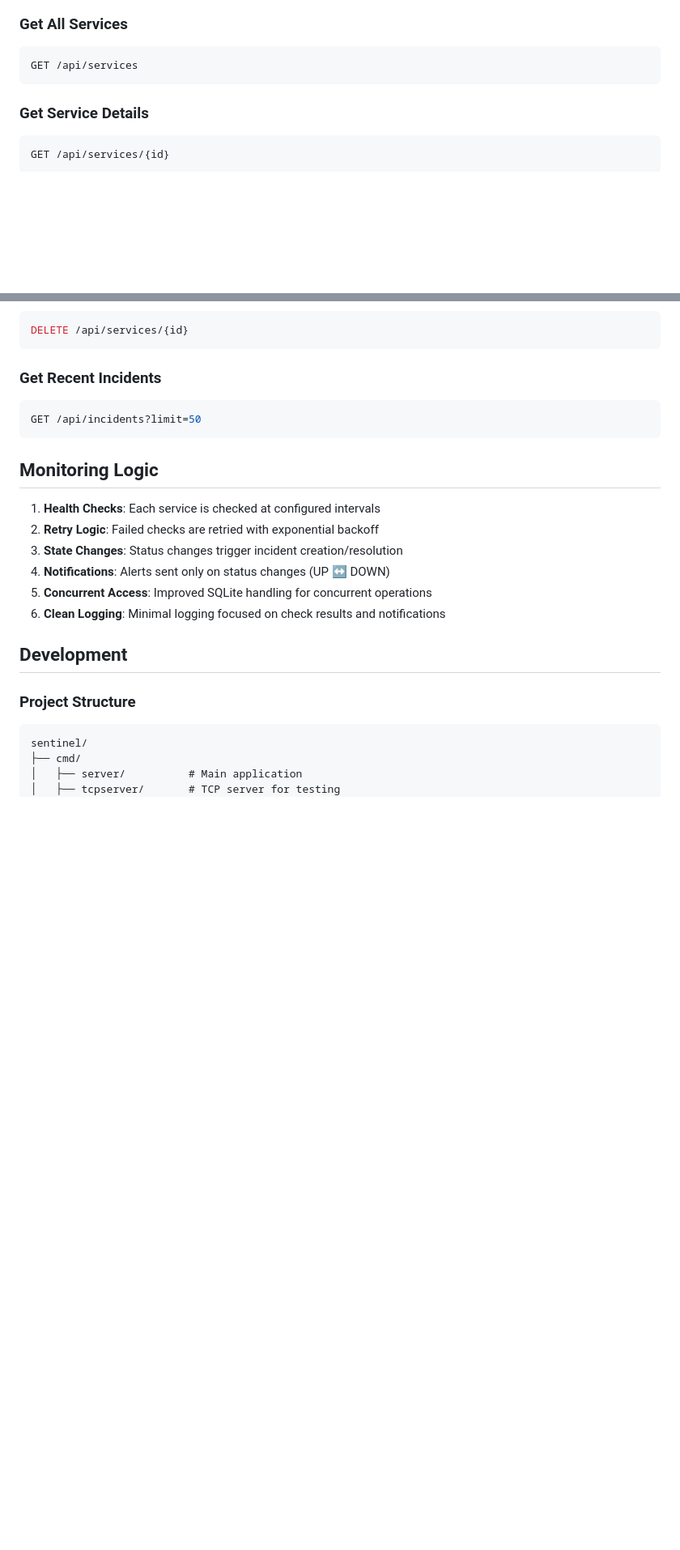
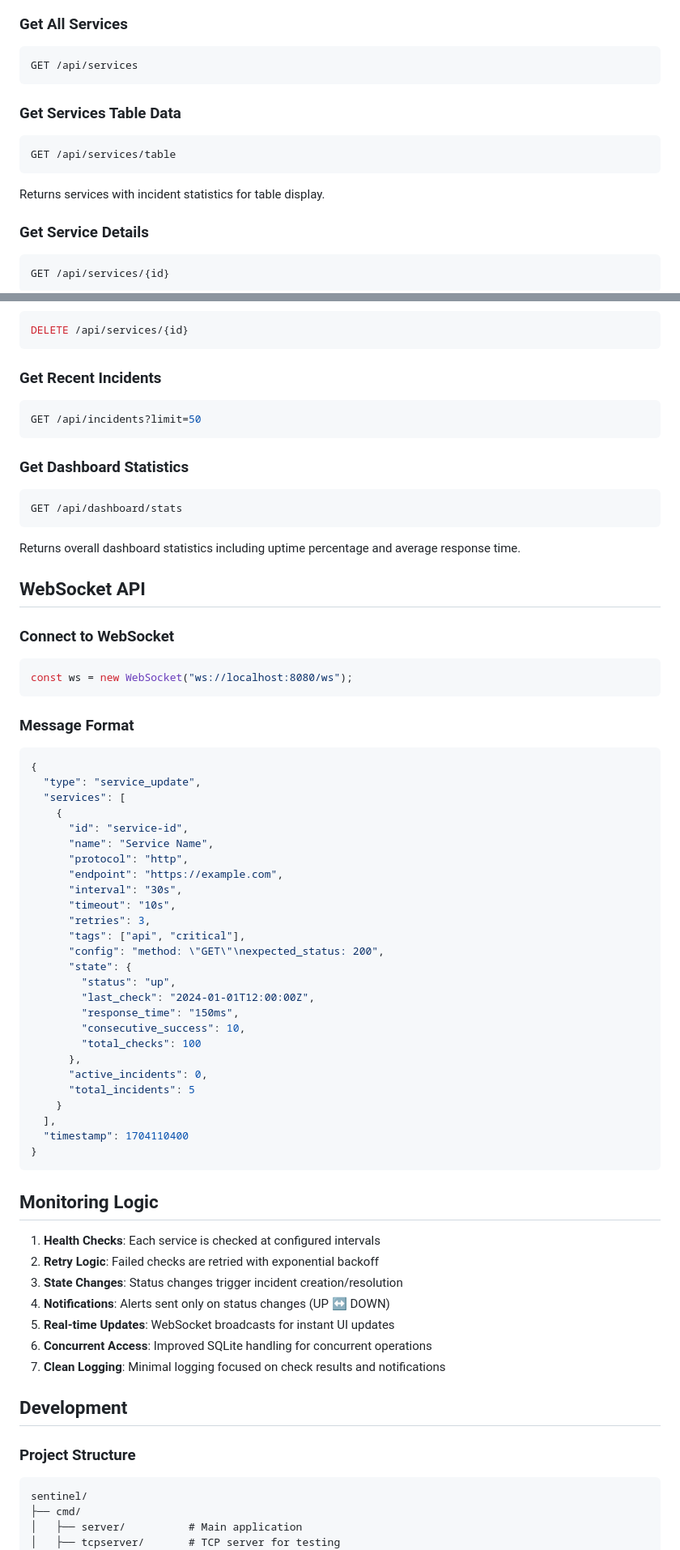
Before and after one commit to sxwebdev/sentinel, a Markdown page: README.md, 2 parts joined by grey strips. Shown: that part at 81% size. Drawn GitHub-style; blank space fills up the shorter version.

````diff
--- a/README.md
+++ b/README.md
@@ -307,6 +231,14 @@ notifications:
 ```bash
 GET /api/services
 ```
+
+### Get Services Table Data
+
+```bash
+GET /api/services/table
+```
+
+Returns services with incident statistics for table display.
 
 ### Get Service Details
 
@@ -392,14 +324,62 @@ DELETE /api/services/{id}
 GET /api/incidents?limit=50
 ```
 
+### Get Dashboard Statistics
+
+```bash
+GET /api/dashboard/stats
+```
+
+Returns overall dashboard statistics including uptime percentage and average response time.
+
+## WebSocket API
+
+### Connect to WebSocket
+
+```javascript
+const ws = new WebSocket("ws://localhost:8080/ws");
+```
+
+### Message Format
+
+```json
+{
+  "type": "service_update",
+  "services": [
+    {
+      "id": "service-id",
+      "name": "Service Name",
+      "protocol": "http",
+      "endpoint": "https://example.com",
+      "interval": "30s",
+      "timeout": "10s",
+      "retries": 3,
+      "tags": ["api", "critical"],
+      "config": "method: \"GET\"\nexpected_status: 200",
+      "state": {
+        "status": "up",
+        "last_check": "2024-01-01T12:00:00Z",
+        "response_time": "150ms",
+        "consecutive_success": 10,
+        "total_checks": 100
+      },
+      "active_incidents": 0,
+      "total_incidents": 5
+    }
+  ],
+  "timestamp": 1704110400
+}
+```
+
 ## Monitoring Logic
 
 1. **Health Checks**: Each service is checked at configured intervals
 2. **Retry Logic**: Failed checks are retried with exponential backoff
 3. **State Changes**: Status changes trigger incident creation/resolution
 4. **Notifications**: Alerts sent only on status changes (UP ↔ DOWN)
-5. **Concurrent Access**: Improved SQLite handling for concurrent operations
-6. **Clean Logging**: Minimal logging focused on check results and notifications
+5. **Real-time Updates**: WebSocket broadcasts for instant UI updates
+6. **Concurrent Access**: Improved SQLite handling for concurrent operations
+7. **Clean Logging**: Minimal logging focused on check results and notifications
 
 ## Development
 
````
Also changed, not shown: other parts of README.md (+20 -95 lines).
